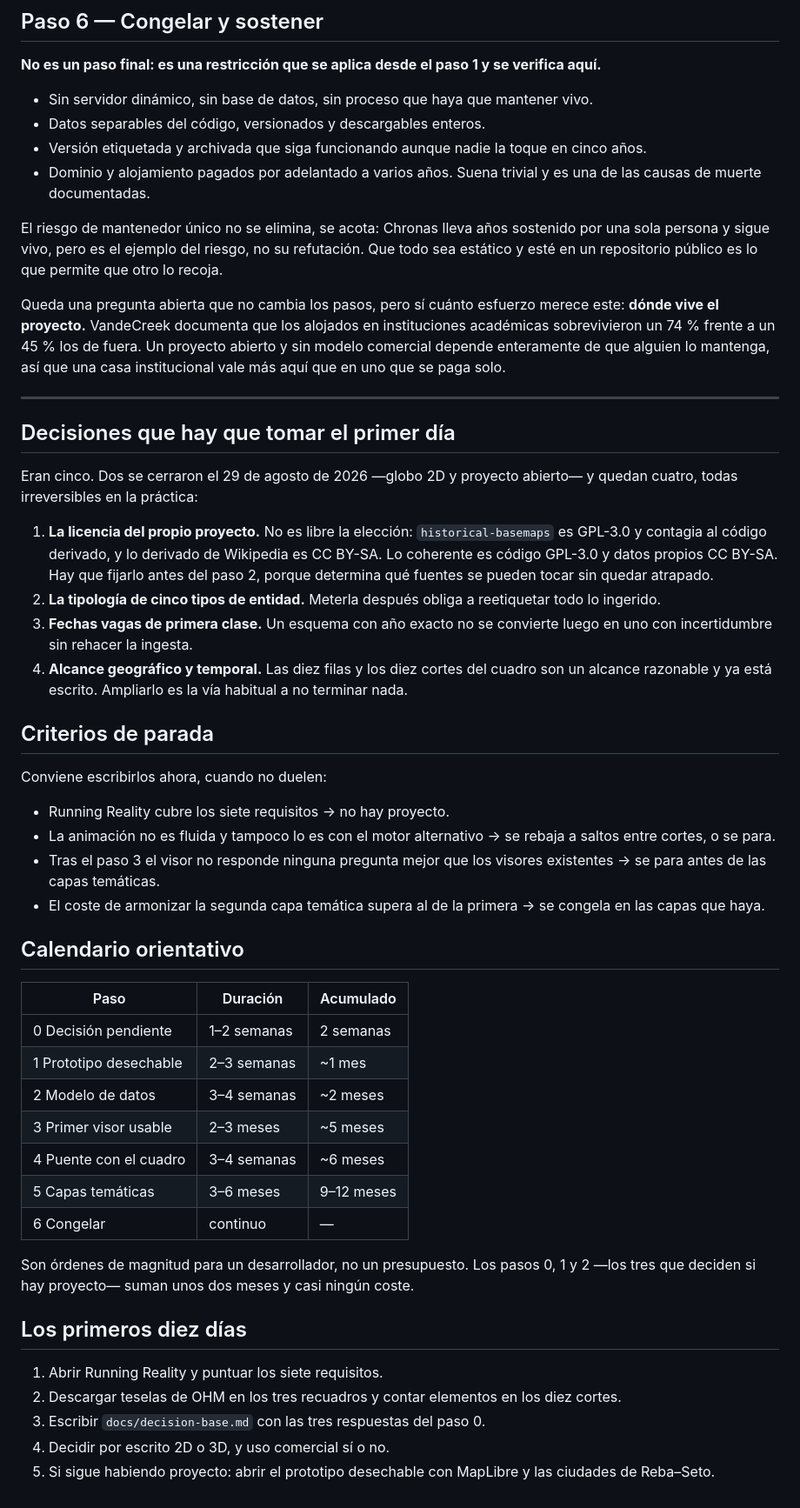
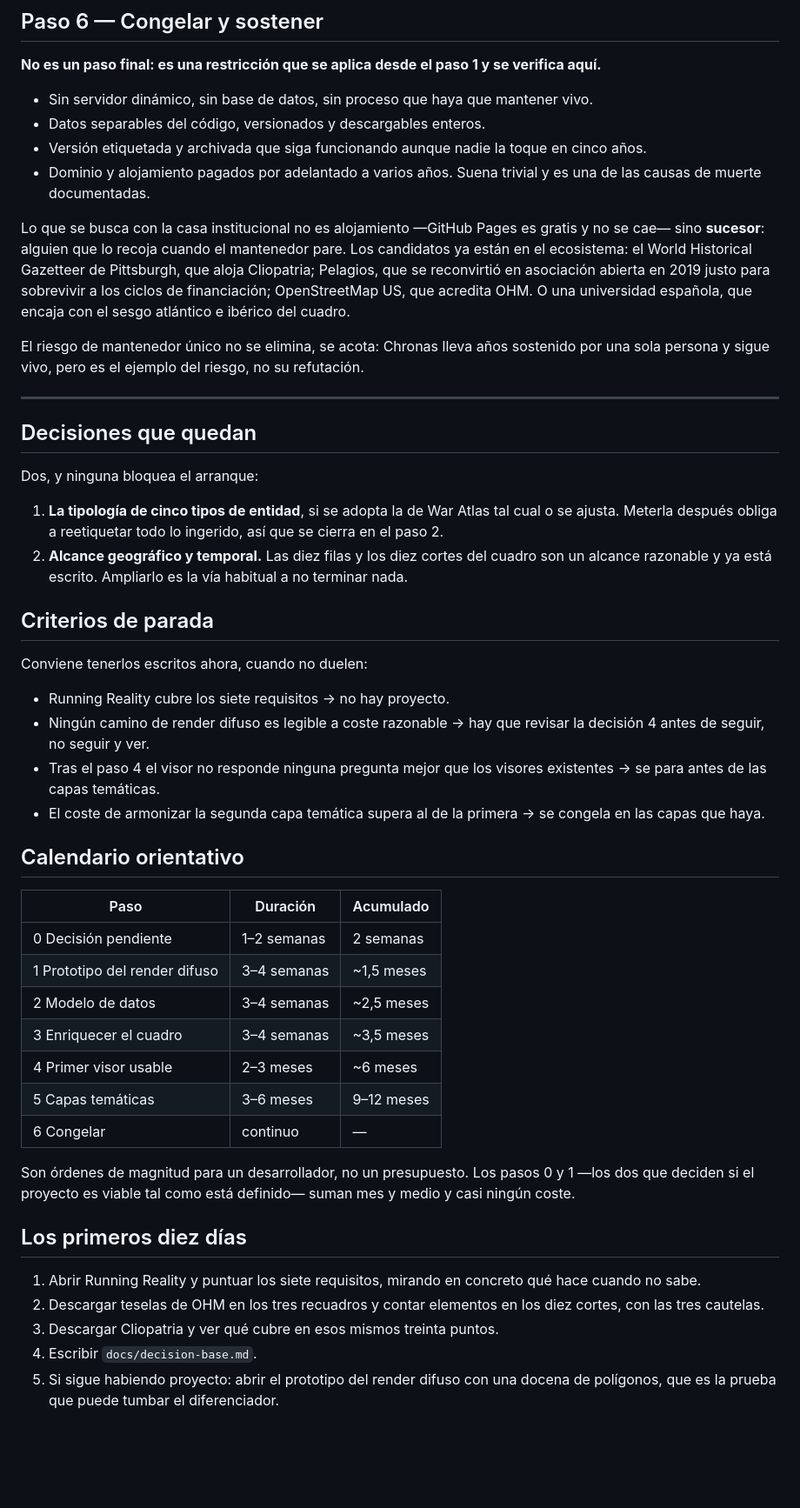
Before and after one commit to carloscascos/historia, a Markdown page: docs/plan-visor.md, the part around one of its changes. Shown at 87% size. Rendered like a GitHub page; blank space fills up the shorter version.

```diff
--- a/docs/plan-visor.md
+++ b/docs/plan-visor.md
@@ -148,28 +164,26 @@ Ese es el punto: cada capa se añade entera o no se añade, y ninguna bloquea a
 - Versión etiquetada y archivada que siga funcionando aunque nadie la toque en cinco años.
 - Dominio y alojamiento pagados por adelantado a varios años. Suena trivial y es una de las causas de muerte documentadas.
 
-El riesgo de mantenedor único no se elimina, se acota: Chronas lleva años sostenido por una sola persona y sigue vivo, pero es el ejemplo del riesgo, no su refutación. Que todo sea estático y esté en un repositorio público es lo que permite que otro lo recoja.
+Lo que se busca con la casa institucional no es alojamiento —GitHub Pages es gratis y no se cae— sino **sucesor**: alguien que lo recoja cuando el mantenedor pare. Los candidatos ya están en el ecosistema: el World Historical Gazetteer de Pittsburgh, que aloja Cliopatria; Pelagios, que se reconvirtió en asociación abierta en 2019 justo para sobrevivir a los ciclos de financiación; OpenStreetMap US, que acredita OHM. O una universidad española, que encaja con el sesgo atlántico e ibérico del cuadro.
 
-Queda una pregunta abierta que no cambia los pasos, pero sí cuánto esfuerzo merece este: **dónde vive el proyecto.** VandeCreek documenta que los alojados en instituciones académicas sobrevivieron un 74 % frente a un 45 % los de fuera. Un proyecto abierto y sin modelo comercial depende enteramente de que alguien lo mantenga, así que una casa institucional vale más aquí que en uno que se paga solo.
+El riesgo de mantenedor único no se elimina, se acota: Chronas lleva años sostenido por una sola persona y sigue vivo, pero es el ejemplo del riesgo, no su refutación.
 
 ---
 
-## Decisiones que hay que tomar el primer día
+## Decisiones que quedan
 
-Eran cinco. Dos se cerraron el 29 de agosto de 2026 —globo 2D y proyecto abierto— y quedan cuatro, todas irreversibles en la práctica:
+Dos, y ninguna bloquea el arranque:
 
-1. **La licencia del propio proyecto.** No es libre la elección: `historical-basemaps` es GPL-3.0 y contagia al código derivado, y lo derivado de Wikipedia es CC BY-SA. Lo coherente es código GPL-3.0 y datos propios CC BY-SA. Hay que fijarlo antes del paso 2, porque determina qué fuentes se pueden tocar sin quedar atrapado.
-2. **La tipología de cinco tipos de entidad.** Meterla después obliga a reetiquetar todo lo ingerido.
-3. **Fechas vagas de primera clase.** Un esquema con año exacto no se convierte luego en uno con incertidumbre sin rehacer la ingesta.
-4. **Alcance geográfico y temporal.** Las diez filas y los diez cortes del cuadro son un alcance razonable y ya está escrito. Ampliarlo es la vía habitual a no terminar nada.
+1. **La tipología de cinco tipos de entidad**, si se adopta la de War Atlas tal cual o se ajusta. Meterla después obliga a reetiquetar todo lo ingerido, así que se cierra en el paso 2.
+2. **Alcance geográfico y temporal.** Las diez filas y los diez cortes del cuadro son un alcance razonable y ya está escrito. Ampliarlo es la vía habitual a no terminar nada.
 
 ## Criterios de parada
 
-Conviene escribirlos ahora, cuando no duelen:
+Conviene tenerlos escritos ahora, cuando no duelen:
 
 - Running Reality cubre los siete requisitos → no hay proyecto.
-- La animación no es fluida y tampoco lo es con el motor alternativo → se rebaja a saltos entre cortes, o se para.
-- Tras el paso 3 el visor no responde ninguna pregunta mejor que los visores existentes → se para antes de las capas temáticas.
+- Ningún camino de render difuso es legible a coste razonable → hay que revisar la decisión 4 antes de seguir, no seguir y ver.
+- Tras el paso 4 el visor no responde ninguna pregunta mejor que los visores existentes → se para antes de las capas temáticas.
 - El coste de armonizar la segunda capa temática supera al de la primera → se congela en las capas que haya.
 
 ## Calendario orientativo
@@ -177,19 +191,19 @@ Conviene escribirlos ahora, cuando no duelen:
 | Paso | Duración | Acumulado |
 |---|---|---|
 | 0 Decisión pendiente | 1–2 semanas | 2 semanas |
-| 1 Prototipo desechable | 2–3 semanas | ~1 mes |
-| 2 Modelo de datos | 3–4 semanas | ~2 meses |
-| 3 Primer visor usable | 2–3 meses | ~5 meses |
-| 4 Puente con el cuadro | 3–4 semanas | ~6 meses |
+| 1 Prototipo del render difuso | 3–4 semanas | ~1,5 meses |
+| 2 Modelo de datos | 3–4 semanas | ~2,5 meses |
+| 3 Enriquecer el cuadro | 3–4 semanas | ~3,5 meses |
+| 4 Primer visor usable | 2–3 meses | ~6 meses |
 | 5 Capas temáticas | 3–6 meses | 9–12 meses |
 | 6 Congelar | continuo | — |
 
-Son órdenes de magnitud para un desarrollador, no un presupuesto. Los pasos 0, 1 y 2 —los tres que deciden si hay proyecto— suman unos dos meses y casi ningún coste.
+Son órdenes de magnitud para un desarrollador, no un presupuesto. Los pasos 0 y 1 —los dos que deciden si el proyecto es viable tal como está definido— suman mes y medio y casi ningún coste.
 
 ## Los primeros diez días
 
-1. Abrir Running Reality y puntuar los siete requisitos.
-2. Descargar teselas de OHM en los tres recuadros y contar elementos en los diez cortes.
-3. Escribir `docs/decision-base.md` con las tres respuestas del paso 0.
-4. Decidir por escrito 2D o 3D, y uso comercial sí o no.
-5. Si sigue habiendo proyecto: abrir el prototipo desechable con MapLibre y las ciudades de Reba–Seto.
+1. Abrir Running Reality y puntuar los siete requisitos, mirando en concreto qué hace cuando no sabe.
+2. Descargar teselas de OHM en los tres recuadros y contar elementos en los diez cortes, con las tres cautelas.
+3. Descargar Cliopatria y ver qué cubre en esos mismos treinta puntos.
+4. Escribir `docs/decision-base.md`.
+5. Si sigue habiendo proyecto: abrir el prototipo del render difuso con una docena de polígonos, que es la prueba que puede tumbar el diferenciador.
```
Also changed, not shown: other parts of docs/plan-visor.md (+84 -68 lines).
